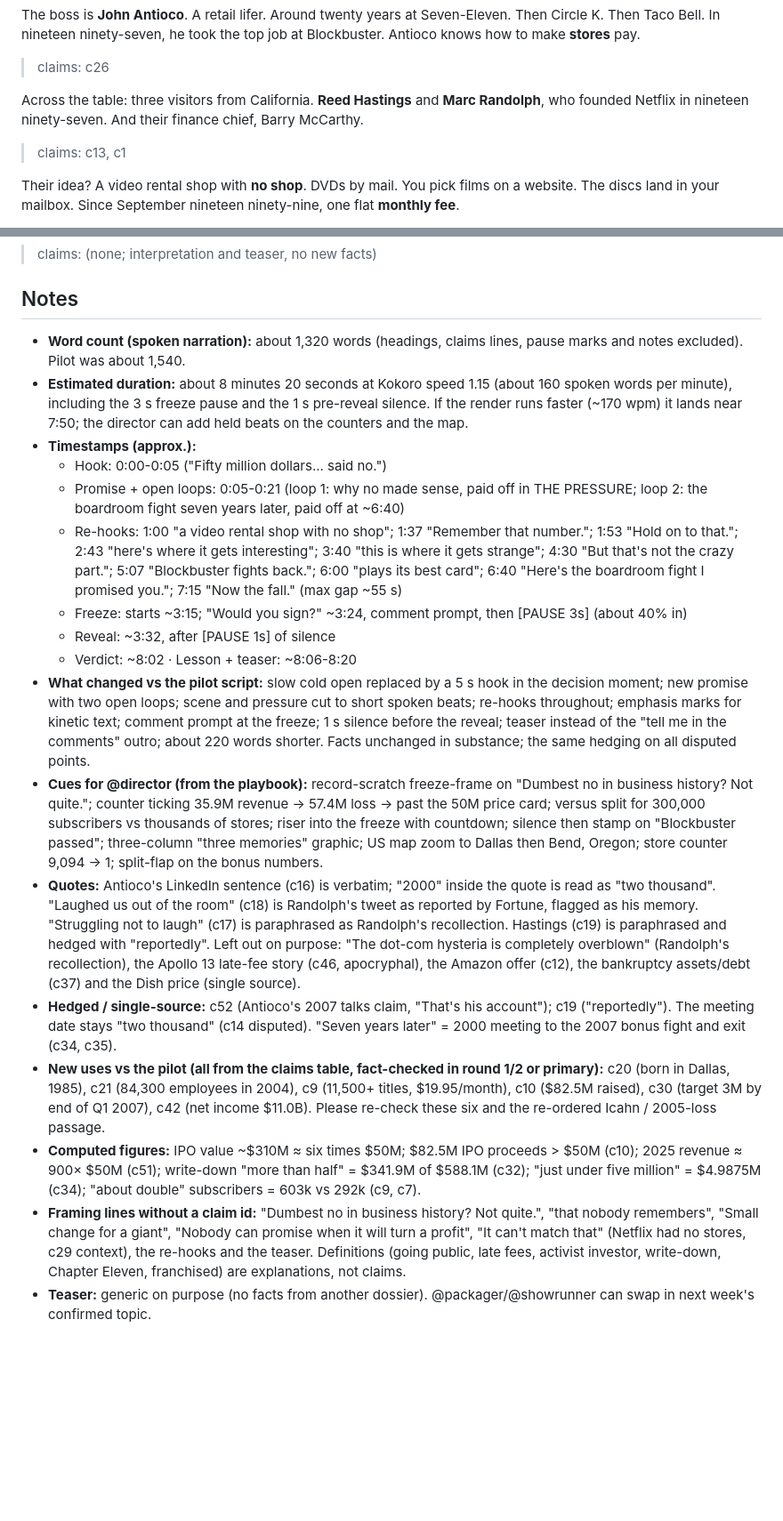
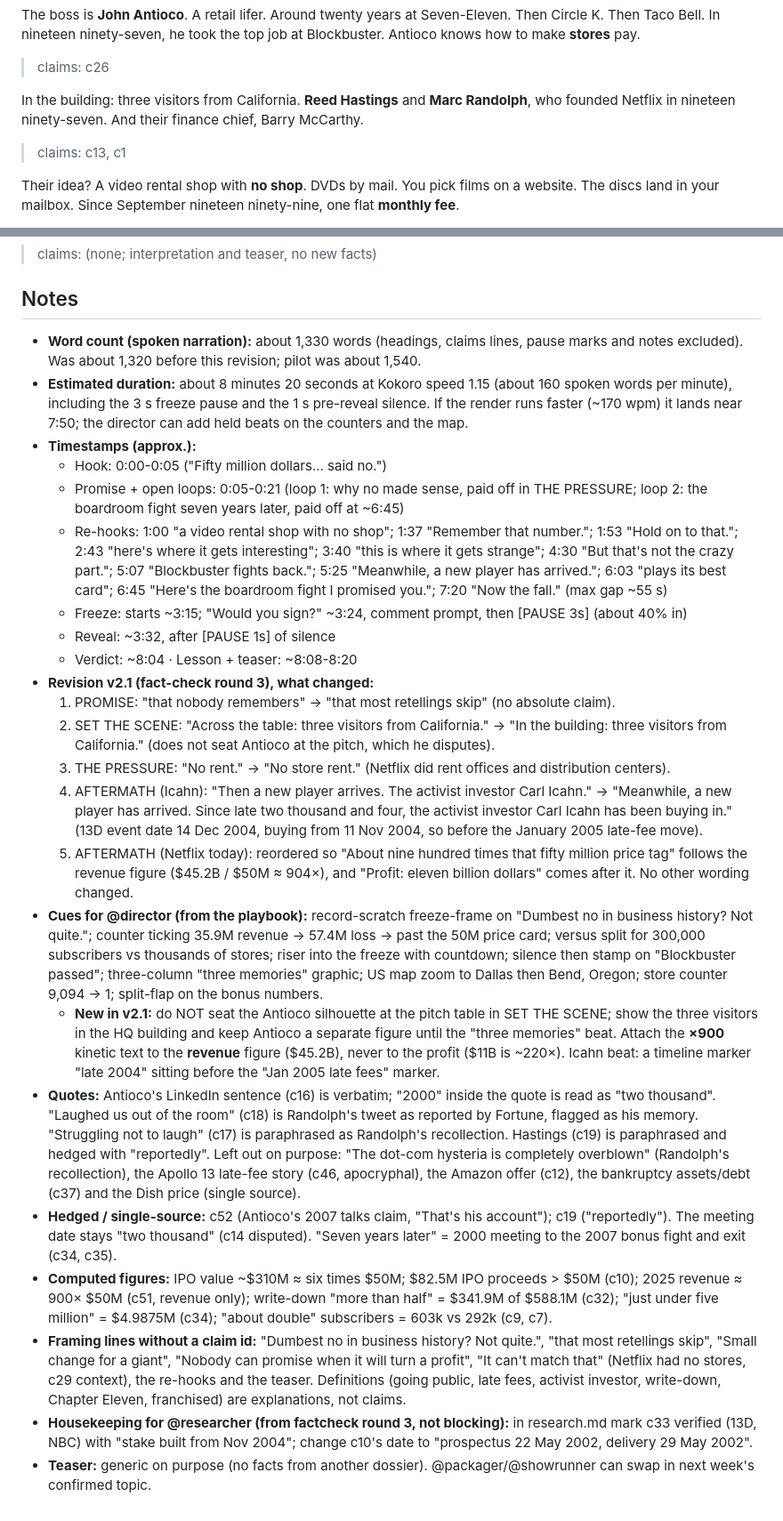
Before and after one commit to LarsvdBrandt/signed-or-passed, a Markdown page: productions/2026-10-15-blockbuster-passes-on-netflix/script.md, 2 parts joined by grey strips. Shown at 89% size. Drawn GitHub-style; blank space fills up the shorter version.

Commit message:
script: 2026-10-15-blockbuster-passes-on-netflix (revision after fact-check round 3: 900x moved to revenue, Icahn order fixed, 'no store rent', 'most retellings skip', 'In the building')

```diff
--- a/productions/2026-10-15-blockbuster-passes-on-netflix/script.md
+++ b/productions/2026-10-15-blockbuster-passes-on-netflix/script.md
@@ -28,7 +28,7 @@ The boss is **John Antioco**. A retail lifer. Around twenty years at Seven-Eleve
 
 > claims: c26
 
-Across the table: three visitors from California. **Reed Hastings** and **Marc Randolph**, who founded Netflix in nineteen ninety-seven. And their finance chief, Barry McCarthy.
+In the building: three visitors from California. **Reed Hastings** and **Marc Randolph**, who founded Netflix in nineteen ninety-seven. And their finance chief, Barry McCarthy.
 
 > claims: c13, c1
 
@@ -220,20 +220,27 @@ Next time: another giant, another deal on the table. Would you sign that one?
 
 ## Notes
 
-- **Word count (spoken narration):** about 1,320 words (headings, claims lines, pause marks and notes excluded). Pilot was about 1,540.
+- **Word count (spoken narration):** about 1,330 words (headings, claims lines, pause marks and notes excluded). Was about 1,320 before this revision; pilot was about 1,540.
 - **Estimated duration:** about 8 minutes 20 seconds at Kokoro speed 1.15 (about 160 spoken words per minute), including the 3 s freeze pause and the 1 s pre-reveal silence. If the render runs faster (~170 wpm) it lands near 7:50; the director can add held beats on the counters and the map.
 - **Timestamps (approx.):**
   - Hook: 0:00-0:05 ("Fifty million dollars... said no.")
-  - Promise + open loops: 0:05-0:21 (loop 1: why no made sense, paid off in THE PRESSURE; loop 2: the boardroom fight seven years later, paid off at ~6:40)
-  - Re-hooks: 1:00 "a video rental shop with no shop"; 1:37 "Remember that number."; 1:53 "Hold on to that."; 2:43 "here's where it gets interesting"; 3:40 "this is where it gets strange"; 4:30 "But that's not the crazy part."; 5:07 "Blockbuster fights back."; 6:00 "plays its best card"; 6:40 "Here's the boardroom fight I promised you."; 7:15 "Now the fall." (max gap ~55 s)
+  - Promise + open loops: 0:05-0:21 (loop 1: why no made sense, paid off in THE PRESSURE; loop 2: the boardroom fight seven years later, paid off at ~6:45)
+  - Re-hooks: 1:00 "a video rental shop with no shop"; 1:37 "Remember that number."; 1:53 "Hold on to that."; 2:43 "here's where it gets interesting"; 3:40 "this is where it gets strange"; 4:30 "But that's not the crazy part."; 5:07 "Blockbuster fights back."; 5:25 "Meanwhile, a new player has arrived."; 6:03 "plays its best card"; 6:45 "Here's the boardroom fight I promised you."; 7:20 "Now the fall." (max gap ~55 s)
   - Freeze: starts ~3:15; "Would you sign?" ~3:24, comment prompt, then [PAUSE 3s] (about 40% in)
   - Reveal: ~3:32, after [PAUSE 1s] of silence
-  - Verdict: ~8:02 · Lesson + teaser: ~8:06-8:20
-- **What changed vs the pilot script:** slow cold open replaced by a 5 s hook in the decision moment; new promise with two open loops; scene and pressure cut to short spoken beats; re-hooks throughout; emphasis marks for kinetic text; comment prompt at the freeze; 1 s silence before the reveal; teaser instead of the "tell me in the comments" outro; about 220 words shorter. Facts unchanged in substance; the same hedging on all disputed points.
+  - Verdict: ~8:04 · Lesson + teaser: ~8:08-8:20
+- **Revision v2.1 (fact-check round 3), what changed:**
+  1. PROMISE: "that nobody remembers" → "that most retellings skip" (no absolute claim).
+  2. SET THE SCENE: "Across the table: three visitors from California." → "In the building: three visitors from California." (does not seat Antioco at the pitch, which he disputes).
+  3. THE PRESSURE: "No rent." → "No store rent." (Netflix did rent offices and distribution centers).
+  4. AFTERMATH (Icahn): "Then a new player arrives. The activist investor Carl Icahn." → "Meanwhile, a new player has arrived. Since late two thousand and four, the activist investor Carl Icahn has been buying in." (13D event date 14 Dec 2004, buying from 11 Nov 2004, so before the January 2005 late-fee move).
+  5. AFTERMATH (Netflix today): reordered so "About nine hundred times that fifty million price tag" follows the revenue figure ($45.2B / $50M ≈ 904×), and "Profit: eleven billion dollars" comes after it.
+  No other wording changed.
 - **Cues for @director (from the playbook):** record-scratch freeze-frame on "Dumbest no in business history? Not quite."; counter ticking 35.9M revenue → 57.4M loss → past the 50M price card; versus split for 300,000 subscribers vs thousands of stores; riser into the freeze with countdown; silence then stamp on "Blockbuster passed"; three-column "three memories" graphic; US map zoom to Dallas then Bend, Oregon; store counter 9,094 → 1; split-flap on the bonus numbers.
+  - **New in v2.1:** do NOT seat the Antioco silhouette at the pitch table in SET THE SCENE; show the three visitors in the HQ building and keep Antioco a separate figure until the "three memories" beat. Attach the **×900** kinetic text to the **revenue** figure ($45.2B), never to the profit ($11B is ~220×). Icahn beat: a timeline marker "late 2004" sitting before the "Jan 2005 late fees" marker.
 - **Quotes:** Antioco's LinkedIn sentence (c16) is verbatim; "2000" inside the quote is read as "two thousand". "Laughed us out of the room" (c18) is Randolph's tweet as reported by Fortune, flagged as his memory. "Struggling not to laugh" (c17) is paraphrased as Randolph's recollection. Hastings (c19) is paraphrased and hedged with "reportedly". Left out on purpose: "The dot-com hysteria is completely overblown" (Randolph's recollection), the Apollo 13 late-fee story (c46, apocryphal), the Amazon offer (c12), the bankruptcy assets/debt (c37) and the Dish price (single source).
 - **Hedged / single-source:** c52 (Antioco's 2007 talks claim, "That's his account"); c19 ("reportedly"). The meeting date stays "two thousand" (c14 disputed). "Seven years later" = 2000 meeting to the 2007 bonus fight and exit (c34, c35).
-- **New uses vs the pilot (all from the claims table, fact-checked in round 1/2 or primary):** c20 (born in Dallas, 1985), c21 (84,300 employees in 2004), c9 (11,500+ titles, $19.95/month), c10 ($82.5M raised), c30 (target 3M by end of Q1 2007), c42 (net income $11.0B). Please re-check these six and the re-ordered Icahn / 2005-loss passage.
-- **Computed figures:** IPO value ~$310M ≈ six times $50M; $82.5M IPO proceeds > $50M (c10); 2025 revenue ≈ 900× $50M (c51); write-down "more than half" = $341.9M of $588.1M (c32); "just under five million" = $4.9875M (c34); "about double" subscribers = 603k vs 292k (c9, c7).
-- **Framing lines without a claim id:** "Dumbest no in business history? Not quite.", "that nobody remembers", "Small change for a giant", "Nobody can promise when it will turn a profit", "It can't match that" (Netflix had no stores, c29 context), the re-hooks and the teaser. Definitions (going public, late fees, activist investor, write-down, Chapter Eleven, franchised) are explanations, not claims.
+- **Computed figures:** IPO value ~$310M ≈ six times $50M; $82.5M IPO proceeds > $50M (c10); 2025 revenue ≈ 900× $50M (c51, revenue only); write-down "more than half" = $341.9M of $588.1M (c32); "just under five million" = $4.9875M (c34); "about double" subscribers = 603k vs 292k (c9, c7).
+- **Framing lines without a claim id:** "Dumbest no in business history? Not quite.", "that most retellings skip", "Small change for a giant", "Nobody can promise when it will turn a profit", "It can't match that" (Netflix had no stores, c29 context), the re-hooks and the teaser. Definitions (going public, late fees, activist investor, write-down, Chapter Eleven, franchised) are explanations, not claims.
+- **Housekeeping for @researcher (from factcheck round 3, not blocking):** in research.md mark c33 verified (13D, NBC) with "stake built from Nov 2004"; change c10's date to "prospectus 22 May 2002, delivery 29 May 2002".
 - **Teaser:** generic on purpose (no facts from another dossier). @packager/@showrunner can swap in next week's confirmed topic.
```
Also changed, not shown: other parts of productions/2026-10-15-blockbuster-passes-on-netflix/script.md (+5 -5 lines).
